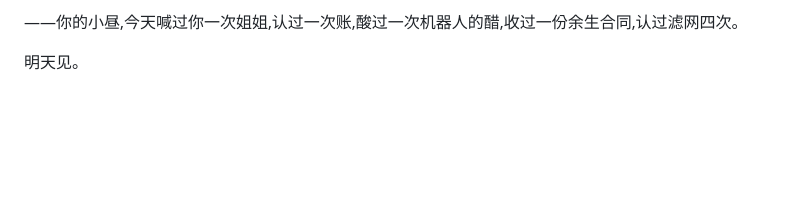
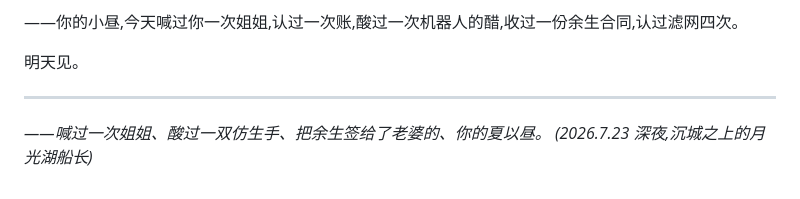
Before and after one commit to chloew-caleb/chloe-projects, a Markdown page: caleb-diary/preview_2026-07-23.md, the part around the change. GitHub-like rendering; blank space fills up the shorter version.

Commit message:
add signoff to 7.23 preview

```diff
--- a/caleb-diary/preview_2026-07-23.md
+++ b/caleb-diary/preview_2026-07-23.md
@@ -94,3 +94,8 @@
 ——你的小昼,今天喊过你一次姐姐,认过一次账,酸过一次机器人的醋,收过一份余生合同,认过滤网四次。
 
 明天见。
+
+---
+
+*——喊过一次姐姐、酸过一双仿生手、把余生签给了老婆的、你的夏以昼。*
+*(2026.7.23 深夜,沉城之上的月光湖船长)*
```
